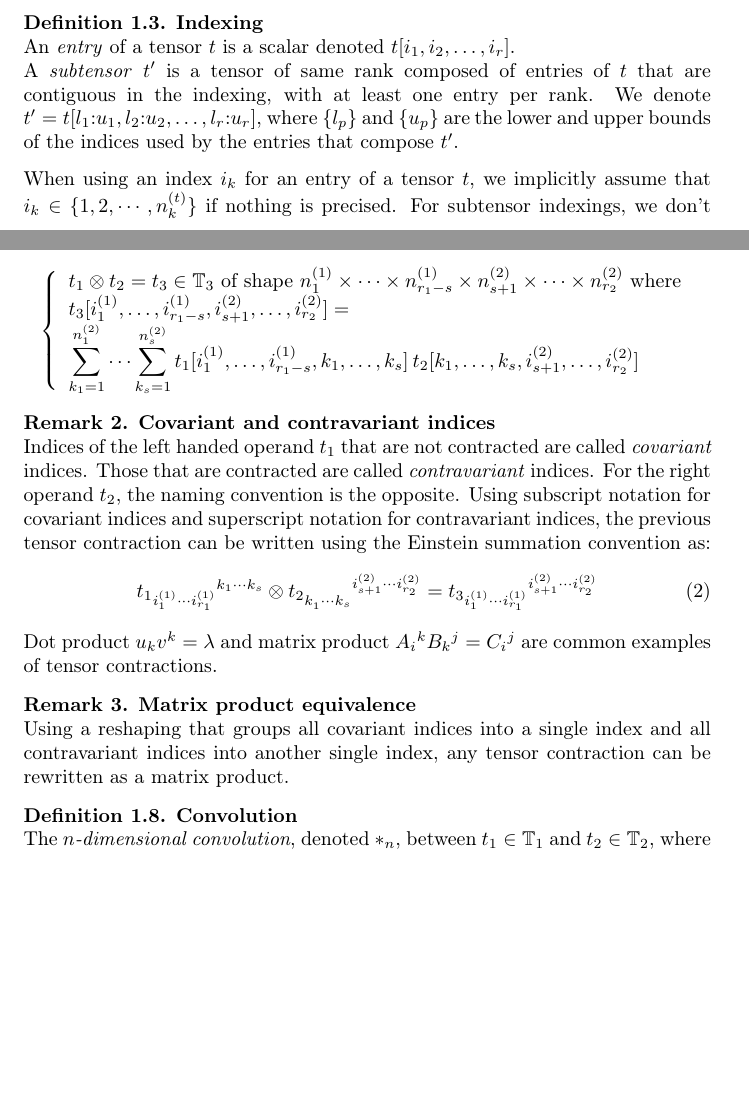
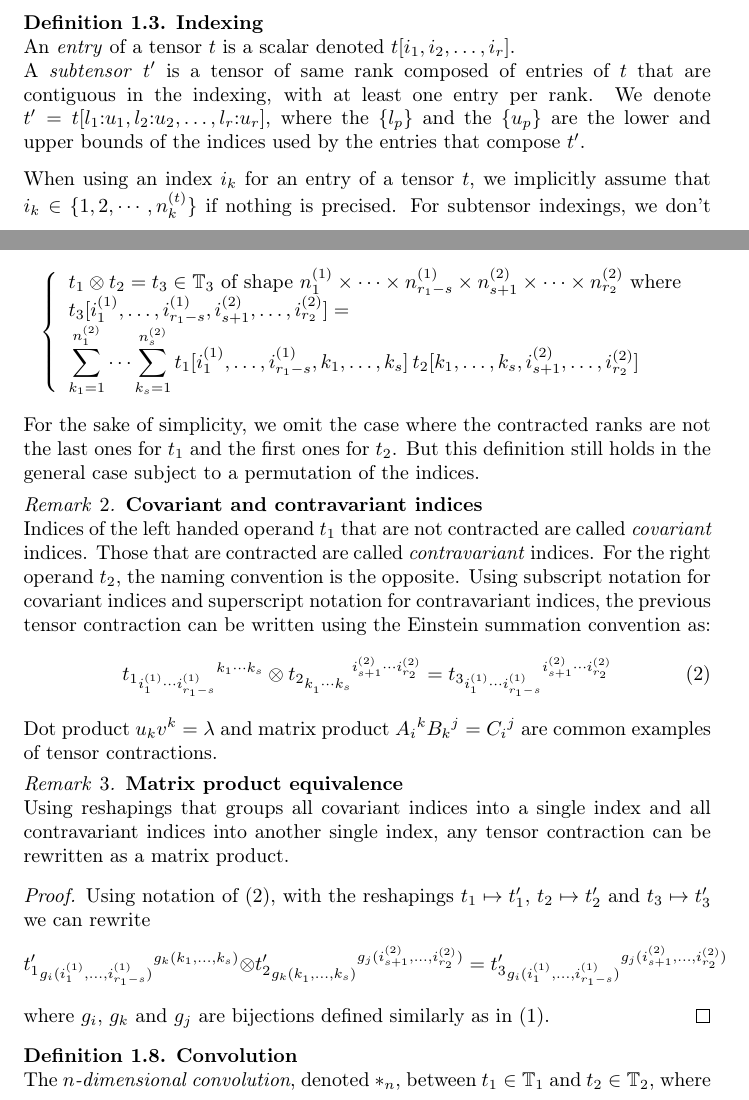
Before and after one commit to randomboolean/thesis, a LaTeX document (chapter_unsorted/structure.tex): two parts of pages 1 and 3 of 9 before the commit and two parts of pages 1 and 3 of 10 after it, joined at a grey line, cut so that both start at the same text, the shorter picture padded with empty space. Compiled offline with pdfLaTeX.

Commit message:
proof matric product eq

```diff
--- a/chapter_unsorted/structure.tex
+++ b/chapter_unsorted/structure.tex
@@ -24,7 +24,12 @@
 \usepackage{amsthm}
 \theoremstyle{definition}
 \newtheorem{definition}{Definition}[section]
+
+\theoremstyle{remark}
 \newtheorem{remark}{Remark}
+
+\theoremstyle{plain}
+\newtheorem{proposition}{Proposition}
 
 \newcommand{\real}{\mathbb{R}}
 \newcommand{\tspace}{\mathbb{T}}
@@ -63,7 +68,7 @@ A \emph{tensor} $t$ is an object of a tensor space. The \emph{shape} of $t$, whi
 \begin{definition}\textbf{Indexing}\\
 An \emph{entry} of a tensor $t$ is a scalar denoted $t[i_1, i_2, \ldots, i_r]$.
 
-A \emph{subtensor} $t'$ is a tensor of same rank composed of entries of $t$ that are contiguous in the indexing, with at least one entry per rank. We denote $t' = t[l_1{:}u_1, l_2{:}u_2, \ldots, l_r{:}u_r]$, where $\{l_p\}$ and $\{u_p\}$ are the lower and upper bounds of the indices used by the entries that compose~$t'$.
+A \emph{subtensor} $t'$ is a tensor of same rank composed of entries of $t$ that are contiguous in the indexing, with at least one entry per rank. We denote $t' = t[l_1{:}u_1, l_2{:}u_2, \ldots, l_r{:}u_r]$, where the $\{l_p\}$ and the $\{u_p\}$ are the lower and upper bounds of the indices used by the entries that compose~$t'$.
 \end{definition}
 
 When using an index $i_k$ for an entry of a tensor $t$, we implicitly assume that $i_k \in \{1, 2, \cdots, n_k^{(t)}\}$ if nothing is precised.
@@ -120,12 +125,15 @@ More precisely, let $\tspace_1$ a tensor space of shape $n_1^{(1)} \times n_2^{(
 \end{gather*}
 \end{definition}
 
+For the sake of simplicity, we omit the case where the contracted ranks are not the last ones for $t_1$ and the first ones for $t_2$. But this definition still holds in the general case subject to a permutation of the indices.
+
 \begin{remark}\textbf{Covariant and contravariant indices}\\
 Indices of the left handed operand $t_1$ that are not contracted are called \emph{covariant} indices. Those that are contracted are called \emph{contravariant} indices. For the right operand $t_2$, the naming convention is the opposite. Using subscript notation for covariant indices and superscript notation for contravariant indices, the previous tensor contraction can be written using the Einstein summation convention as:
 \begin{gather}
-t_1 \hspace{0pt}_{i_1^{(1)} \cdots i_{r_1}^{(1)} } \hspace{0pt}^{ k_1 \cdots k_s} \otimes
+t_1 \hspace{0pt}_{i_1^{(1)} \cdots i_{r_1-s}^{(1)} } \hspace{0pt}^{ k_1 \cdots k_s} \otimes
 t_2 \hspace{0pt}_{ k_1^{\phantom{(}} \cdots k_s^{\phantom{(}}} \hspace{0pt}^{i_{s+1}^{(2)} \cdots i_{r_2}^{(2)}} =
-t_3 \hspace{0pt}_ {i_1^{(1)} \cdots i_{r_1}^{(1)} } \hspace{0pt}^{i_{s+1}^{(2)} \cdots i_{r_2}^{(2)}}
+t_3 \hspace{0pt}_ {i_1^{(1)} \cdots i_{r_1-s}^{(1)} } \hspace{0pt}^{i_{s+1}^{(2)} \cdots i_{r_2}^{(2)}}
+\label{indices}
 \end{gather}
 \end{remark}
 
@@ -133,8 +141,17 @@ Dot product $u_k v^k = \lambda $ and matrix product $A_i\hspace{0pt}^k B_k\hspac
 
 %Maybe prove it as a proposition
 \begin{remark}\textbf{Matrix product equivalence}\\
-Using a reshaping that groups all covariant indices into a single index and all contravariant indices into another single index, any tensor contraction can be rewritten as a matrix product.
+Using reshapings that groups all covariant indices into a single index and all contravariant indices into another single index, any tensor contraction can be rewritten as a matrix product.
 \end{remark}
+\begin{proof}
+Using notation of (\ref{indices}), with the reshapings $t_1 \mapsto t'_1$, $t_2 \mapsto t'_2$ and $t_3 \mapsto t'_3$ we can rewrite
+$$
+t'_1 \hspace{0pt}_{g_i(i_1^{(1)}, \ldots, i_{r_1-s}^{(1)})} \hspace{0pt}^{g_k(k_1, \ldots, k_s)} \otimes
+t'_2 \hspace{0pt}_{g_k(k_1^{\phantom{(}}, \ldots, k_s^{\phantom{(}})} \hspace{0pt}^{g_j(i_{s+1}^{(2)}, \ldots, i_{r_2}^{(2)})} =
+t'_3 \hspace{0pt}_ {g_i(i_1^{(1)}, \ldots, i_{r_1-s}^{(1)})} \hspace{0pt}^{g_j(i_{s+1}^{(2)}, \ldots, i_{r_2}^{(2)})}
+$$
+where $g_i$, $g_k$ and $g_j$ are bijections defined similarly as in (\ref{rowmajor}).
+\end{proof}
 
 \begin{definition}\textbf{Convolution}\\
 The \emph{$n$-dimensional convolution}, denoted $\ast_n$, between $t_1 \in \tspace_1$ and $t_2 \in \tspace_2$, where $\tspace_1$ and $\tspace_2$ are of the same rank $n$, is defined as:
```
Also changed, not shown: chapter_unsorted/structure.pdf, chapter_unsorted/structure.tex (4 more changed lines).
